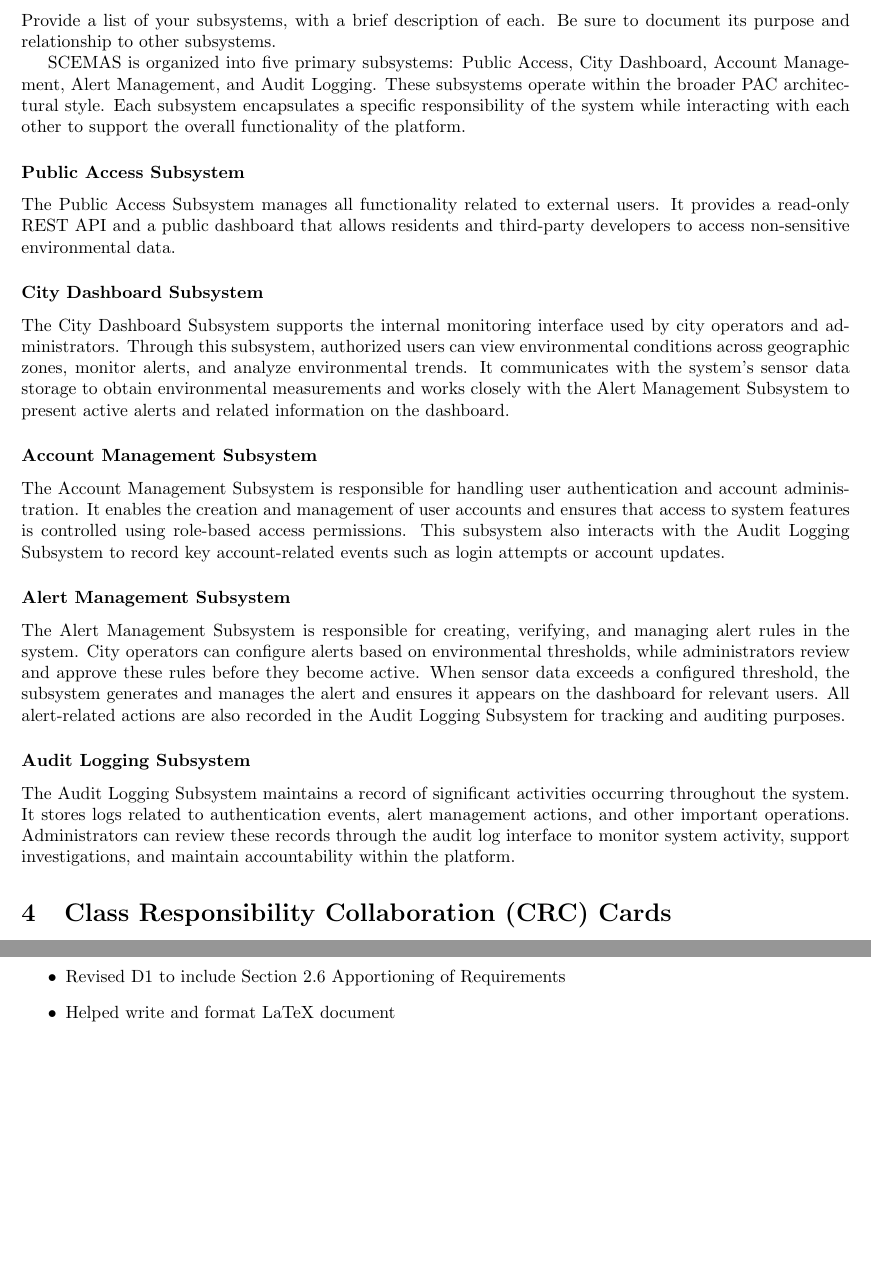
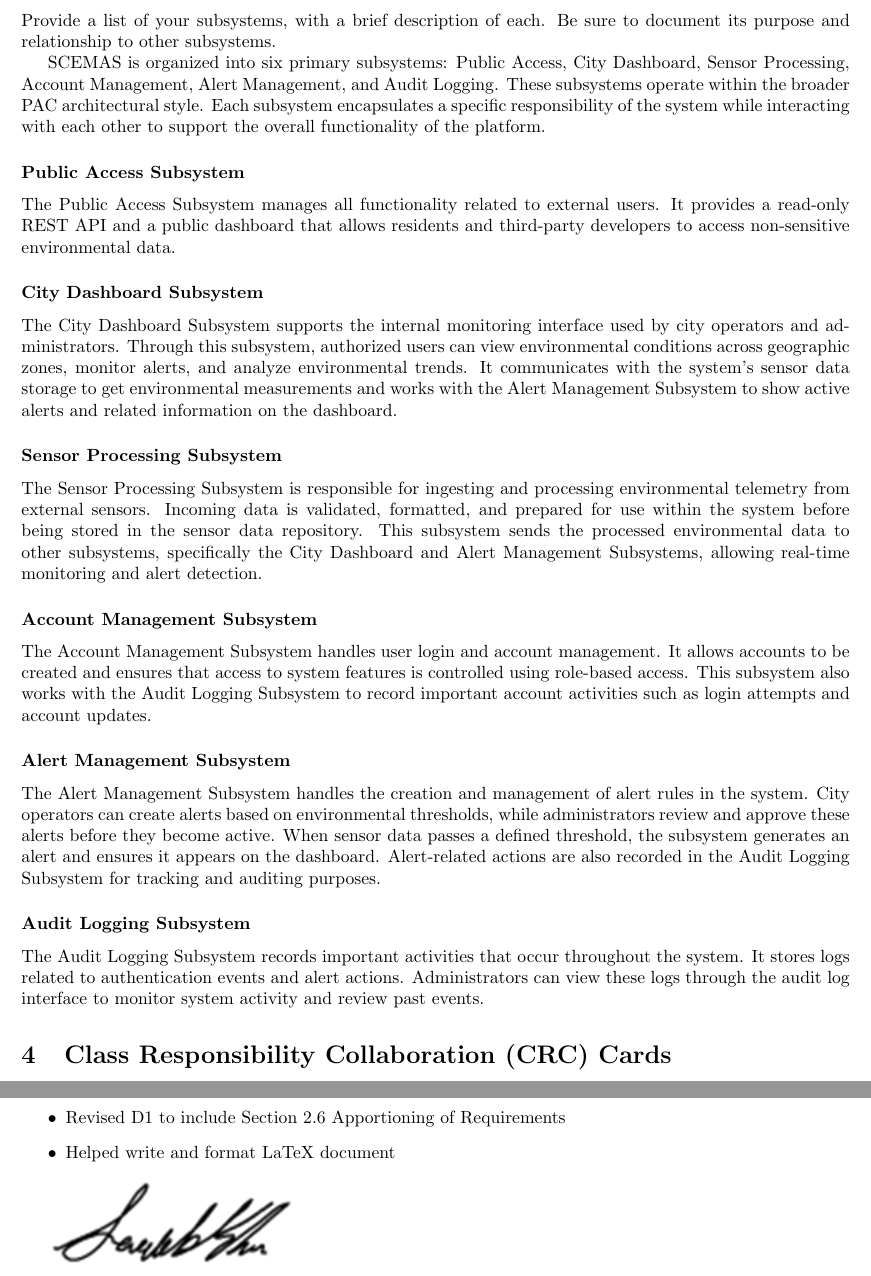
Before and after one commit to vanessa-laii/3A04-T01-Group4, a LaTeX document (SE3A04_D2_Template.tex): two parts of pages 5 and 8 of 8, joined at a grey line, cut so that both start at the same text, the shorter picture padded with empty space. Compiled offline with pdfLaTeX.

Commit message:
3.2 addition

```diff
--- a/SE3A04_D2_Template.tex
+++ b/SE3A04_D2_Template.tex
@@ -160,22 +160,25 @@ The Model View Controller Architecture (One and Two) was considered as an option
 % Begin SubSection
  Provide a list of your subsystems, with a brief description of each. Be sure to document its purpose and relationship to other subsystems.
 
- SCEMAS is organized into five primary subsystems: Public Access, City Dashboard, Account Management, Alert Management, and Audit Logging. These subsystems operate within the broader PAC architectural style. Each subsystem encapsulates a specific responsibility of the system while interacting with each other to support the overall functionality of the platform.
+ SCEMAS is organized into six primary subsystems: Public Access, City Dashboard, Sensor Processing, Account Management, Alert Management, and Audit Logging. These subsystems operate within the broader PAC architectural style. Each subsystem encapsulates a specific responsibility of the system while interacting with each other to support the overall functionality of the platform.
 
 	\subsubsection*{Public Access Subsystem}
 	The Public Access Subsystem manages all functionality related to external users. It provides a read-only REST API and a public dashboard that allows residents and third-party developers to access non-sensitive environmental data.
 
 	\subsubsection*{City Dashboard Subsystem}
-	The City Dashboard Subsystem supports the internal monitoring interface used by city operators and administrators. Through this subsystem, authorized users can view environmental conditions across geographic zones, monitor alerts, and analyze environmental trends. It communicates with the system's sensor data storage to obtain environmental measurements and works closely with the Alert Management Subsystem to present active alerts and related information on the dashboard.
+	The City Dashboard Subsystem supports the internal monitoring interface used by city operators and administrators. Through this subsystem, authorized users can view environmental conditions across geographic zones, monitor alerts, and analyze environmental trends. It communicates with the system's sensor data storage to get environmental measurements and works with the Alert Management Subsystem to show active alerts and related information on the dashboard.
+
+	\subsubsection*{Sensor Processing Subsystem}
+	The Sensor Processing Subsystem is responsible for ingesting and processing environmental telemetry from external sensors. Incoming data is validated, formatted, and prepared for use within the system before being stored in the sensor data repository. This subsystem sends the processed environmental data to other subsystems, specifically the City Dashboard and Alert Management Subsystems, allowing real-time monitoring and alert detection.
 
 	\subsubsection*{Account Management Subsystem}
-	The Account Management Subsystem is responsible for handling user authentication and account administration. It enables the creation and management of user accounts and ensures that access to system features is controlled using role-based access permissions. This subsystem also interacts with the Audit Logging Subsystem to record key account-related events such as login attempts or account updates.
+	The Account Management Subsystem handles user login and account management. It allows accounts to be created and ensures that access to system features is controlled using role-based access. This subsystem also works with the Audit Logging Subsystem to record important account activities such as login attempts and account updates.
 
 	\subsubsection*{Alert Management Subsystem}
-	The Alert Management Subsystem is responsible for creating, verifying, and managing alert rules in the system. City operators can configure alerts based on environmental thresholds, while administrators review and approve these rules before they become active. When sensor data exceeds a configured threshold, the subsystem generates and manages the alert and ensures it appears on the dashboard for relevant users. All alert-related actions are also recorded in the Audit Logging Subsystem for tracking and auditing purposes.
+	The Alert Management Subsystem handles the creation and management of alert rules in the system. City operators can create alerts based on environmental thresholds, while administrators review and approve these alerts before they become active. When sensor data passes a defined threshold, the subsystem generates an alert and ensures it appears on the dashboard. Alert-related actions are also recorded in the Audit Logging Subsystem for tracking and auditing purposes.
 
 	\subsubsection*{Audit Logging Subsystem}
-	The Audit Logging Subsystem maintains a record of significant activities occurring throughout the system. It stores logs related to authentication events, alert management actions, and other important operations. Administrators can review these records through the audit log interface to monitor system activity, support investigations, and maintain accountability within the platform.
+	The Audit Logging Subsystem records important activities that occur throughout the system. It stores logs related to authentication events and alert actions. Administrators can view these logs through the audit log interface to monitor system activity and review past events.
 % End SubSection
 
 % End Section
@@ -411,8 +414,7 @@ Khan, Saqib
 \item Helped write and format LaTeX document
 \end{itemize}
 
-% Signature placeholder
-\vspace{1cm}
+\includegraphics[width=0.3\textwidth]{images/Saqib.png}
 
 \end{document}
 %------------------------------------------------------------------------------
```
